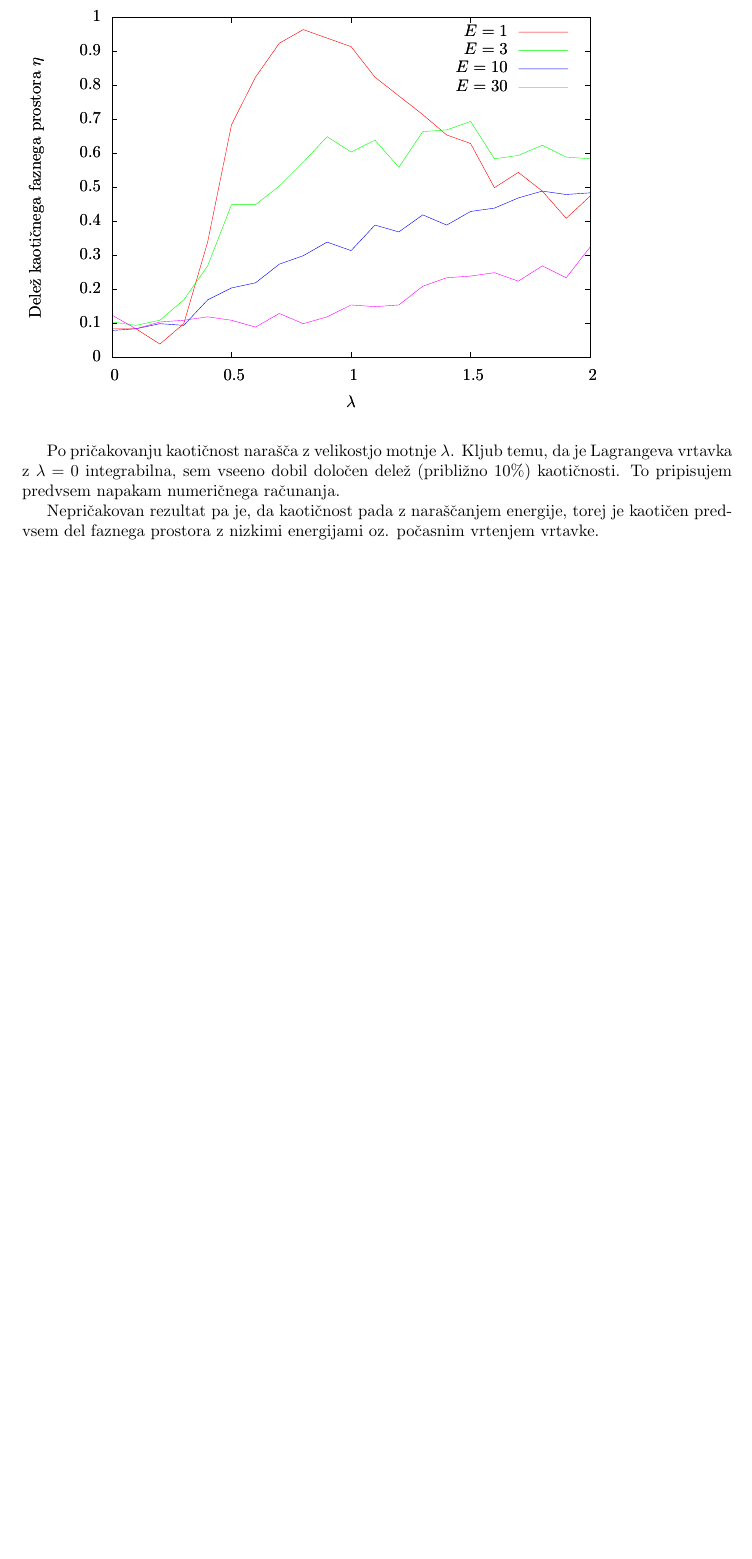
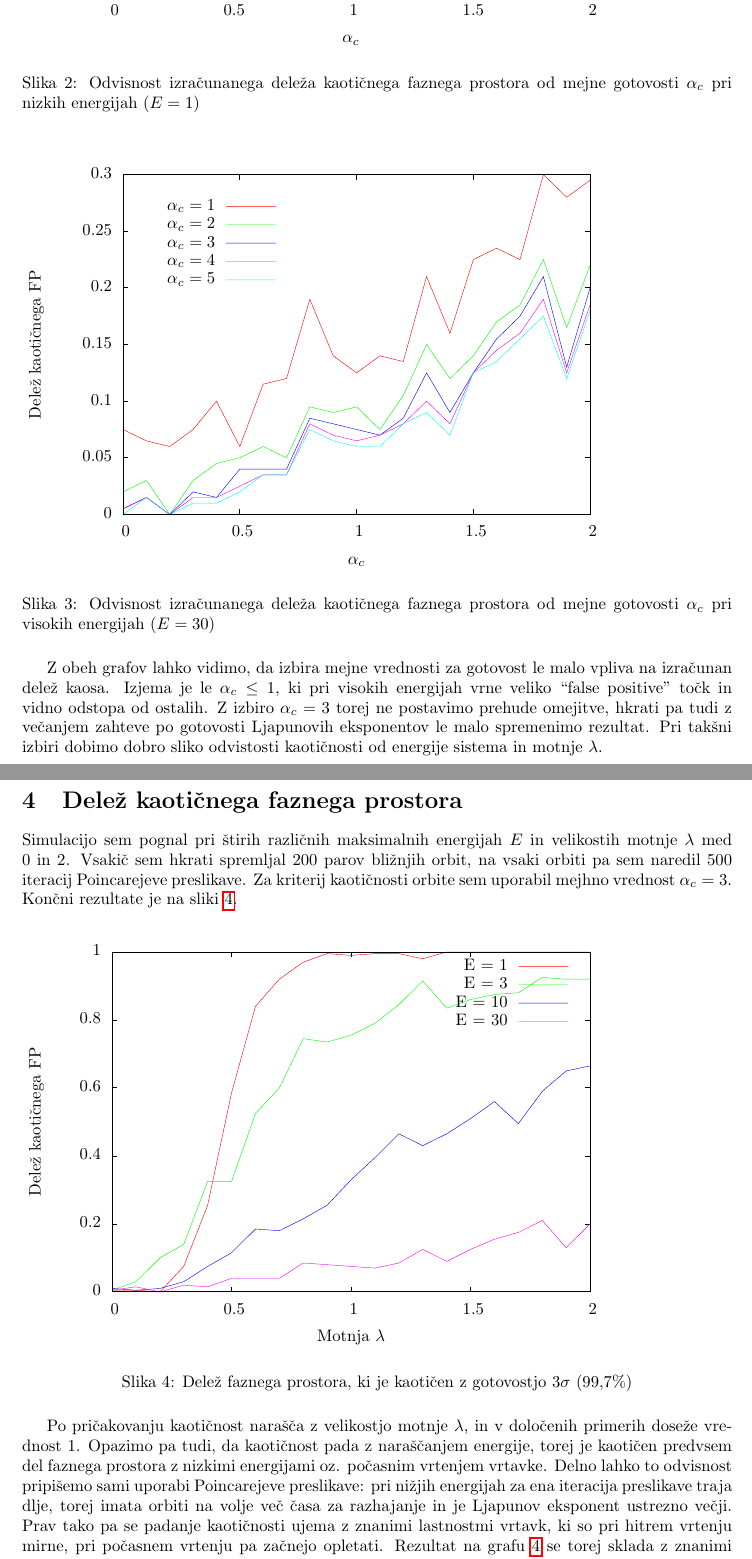
Before and after one commit to Noughmad/Sola, a LaTeX paper (Dinamicni/Zakljucna/vrtavka.tex): part of page 3 of 3 before the commit and two parts of pages 4 and 5 of 5 after it, the two joined at a grey line, cut at the place of the change, the shorter picture padded with empty space. The pictures show the PDF file Dinamicni/Zakljucna/vrtavka.pdf that the author committed with the source.

Commit message:
Koncal porofilo za TDN

```diff
--- a/Dinamicni/Zakljucna/vrtavka.tex
+++ b/Dinamicni/Zakljucna/vrtavka.tex
@@ -113,15 +119,34 @@ Na vsakem koraku sem orbiti reskaliral, tako da je razlika med njima vedno ostal
+ \label{fig:umeritev}
+\end{figure}
+
+V ve"cini primerov je izra"cunan najve"cji Ljapunov eksponent med 0 in 1/2. Naivno bi lahko vse tak"snje orbite klasificirali kot kaoti"cne. Predznanje pa nam pravi, da nemotena Lagrangeva vrtavka ni kaoti"cna, zato je pravi eksponent v teh primerih enak 0, odstopanje pa nastane zaradi numeri"cnih napak. "Ce je $\alpha < 1$, to pomeni da je izra"cunan LE manj"si od svoje absolutne napake in ne moremo z gotovostjo trditi, da je pozitiven.
+
+Zaradi omejene natan"cnosti ra"cunalnika najdemo pozitivne Ljapunove eksponente tudi z vi"sjo gotovostjo, ampak pri $\alpha > 3$ so ti "ze zelo redki. Smiselna izbira za mejno vrednost se torej zdi $\alpha_c = 3$, torej upo"stevamo Ljapunove eksponente, ki so pozitivni z gotovostjo vsaj $3\sigma$ oz. 99,7\%. Po zgornjem grafu sode"c je to merilo dovolj strogo, saj za nemoteno vrtavko dobimo skoraj ni"celni dele"z kaosa. Mo"zno pa je, da je merilo prestrogo. Zato sem preveril tudi kako se dele"z kaoti"cnega faznega prostora spreminja v odvisnost od $\alpha_c$ pri vklju"ceni motnji. Rezultat pri nizki energiji je na sliki \ref{fig:gotovost-1}, pri visoki energiji pa na sliki \ref{fig:gotovost-30}. Vsaka serija podatkov na posameznem grafu je bila izra"cunano iz istega zagona simulacije, zato se naklju"cna odstopanja tako dobro ujemajo med seboj.
+
+\begin{figure}[H]
+ \input{g_gotovost_1}
+ \caption{Odvisnost izra"cunanega dele"za kaoti"cnega faznega prostora od mejne gotovosti $\alpha_c$ pri nizkih energijah ($E=1$)}
+ \label{fig:gotovost-1}
+\end{figure}
+
+\begin{figure}[H]
+ \input{g_gotovost_30}
+ \caption{Odvisnost izra"cunanega dele"za kaoti"cnega faznega prostora od mejne gotovosti $\alpha_c$ pri visokih energijah ($E=30)$}
+ \label{fig:gotovost-30}
+\end{figure}
+
+Z obeh grafov lahko vidimo, da izbira mejne vrednosti za gotovost le malo vpliva na izra"cunan dele"z kaosa. Izjema je le $\alpha_c \leq 1$, ki pri visokih energijah vrne veliko ``false positive'' to"ck in vidno odstopa od ostalih. Z izbiro $\alpha_c = 3$ torej ne postavimo prehude omejitve, hkrati pa tudi z ve"canjem zahteve po gotovosti Ljapunovih eksponentov le malo spremenimo rezultat. Pri tak"sni izbiri dobimo dobro sliko odvistosti kaoti"cnosti od energije sistema in motnje $\lambda$.
+
 
 \section{Dele"z kaoti"cnega faznega prostora}
-
-Fazni prostor sem omejil z najve"cno energijo $E$, nato pa naklju"cno izbral po 200 za"cetnih to"ck znotraj energijske lupine in izra"cunal najve"cji Ljapunov eksponent za vsak za"cetni pogoj. Pre"stel sem, v koliko primerih je bila orbita kaoti"cna, v odvisnosti od parametra motnje $\lambda$. Rezultati so na sliki \ref{fig:kaos}.
+Simulacijo sem pognal pri "stirih razli"cnih maksimalnih energijah $E$ in velikostih motnje $\lambda$ med 0 in 2. Vsaki"c sem hkrati spremljal 200 parov bli"znjih orbit, na vsaki orbiti pa sem naredil 500 iteracij Poincarejeve preslikave. Za kriterij kaoti"cnosti orbite sem uporabil mejhno vrednost $\alpha_c=3$. Kon"cni rezultate je na sliki \ref{fig:kaos}.
 
 \begin{figure}[H]
  \label{fig:kaos}
- \input{g_kaos}
+ \input{g_kaos_3}
+  \caption{Dele"z faznega prostora, ki je kaoti"cen z gotovostjo $3\sigma$ (99,7\%)}
 \end{figure}
 
-Po pri"cakovanju kaoti"cnost nara"s"ca z velikostjo motnje $\lambda$. Kljub temu, da je Lagrangeva vrtavka z $\lambda=0$ integrabilna, sem vseeno dobil dolo"cen dele"z (pribli"zno 10\%) kaoti"cnosti. To pripisujem predvsem napakam numeri"cnega ra"cunanja.
-
-Nepri"cakovan rezultat pa je, da kaoti"cnost pada z nara"s"canjem energije, torej je kaoti"cen predvsem del faznega prostora z nizkimi energijami oz. po"casnim vrtenjem vrtavke.
+Po pri"cakovanju kaoti"cnost nara"s"ca z velikostjo motnje $\lambda$, in v dolo"cenih primerih dose"ze vrednost 1. Opazimo pa tudi, da kaoti"cnost pada z nara"s"canjem energije, torej je kaoti"cen predvsem del faznega prostora z nizkimi energijami oz. po"casnim vrtenjem vrtavke. Delno lahko to odvisnost pripi"semo sami uporabi Poincarejeve preslikave: pri ni"zjih energijah za ena iteracija preslikave traja dlje, torej imata orbiti na volje ve"c "casa za razhajanje in je Ljapunov eksponent ustrezno ve"cji. Prav tako pa se padanje kaoti"cnosti ujema z znanimi lastnostmi vrtavk, ki so pri hitrem vrtenju mirne, pri po"casnem vrtenju pa za"cnejo opletati. Rezultat na grafu \ref{fig:kaos} se torej sklada z znanimi eksperimentalnimi opa"zanji.
 
 \end{document}
```
Also changed, not shown: Dinamicni/Zakljucna/vrtavka.pdf, Dinamicni/Zakljucna/vrtavka.tex (10 more changed lines), 3 other files.
